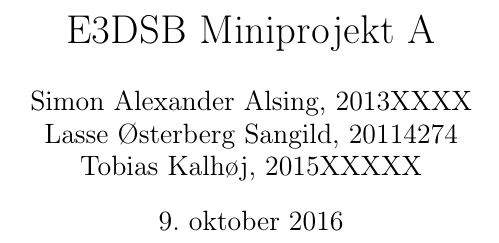
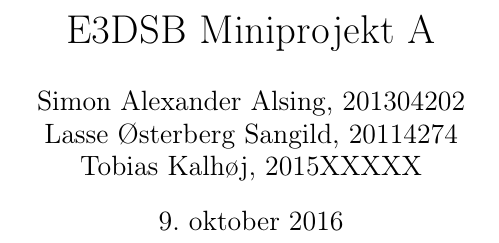
Before and after one commit to Quanalogy/E3DSB-MiniprojektA, a LaTeX document (main.tex): part of page 1 of 12, cut so that both start at the same text. Compiled offline with pdfLaTeX.

Commit message:
Add stud nr

```diff
--- a/main.tex
+++ b/main.tex
@@ -16,7 +16,7 @@
 
 
 \title{E3DSB Miniprojekt A}
-\author{	Simon Alexander Alsing, 2013XXXX\\
+\author{	Simon Alexander Alsing, 201304202\\
 			Lasse Østerberg Sangild, 20114274\\
 			Tobias Kalhøj, 2015XXXXX}
 \begin{document}
```
